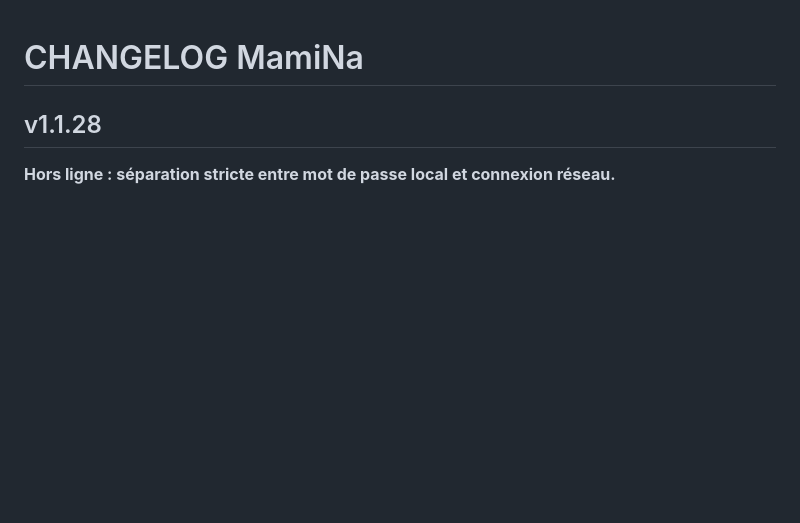
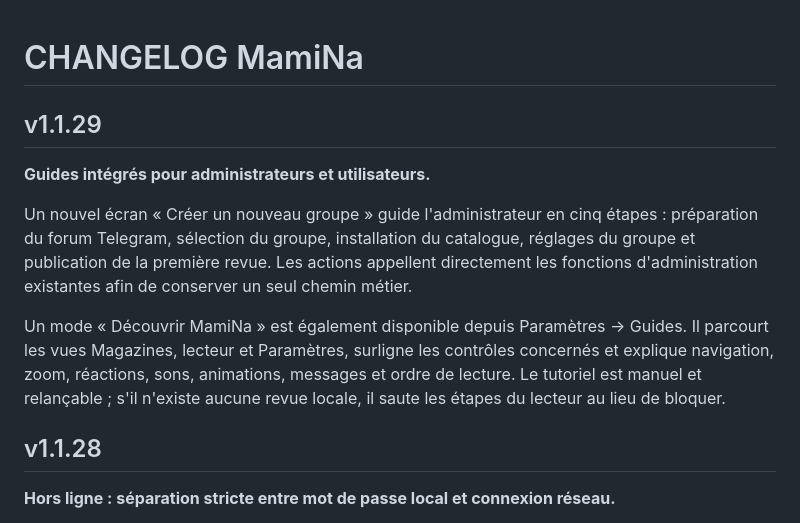
Before and after one commit to angstik/mamina, a Markdown page: CHANGELOG.md, the part around the change. GitHub-like rendering; blank space fills up the shorter version.

Commit message:
v1.1.29 : changelog guides

```diff
--- a/CHANGELOG.md
+++ b/CHANGELOG.md
@@ -5,6 +5,14 @@
 
 
 
+
+
+## v1.1.29
+**Guides intégrés pour administrateurs et utilisateurs.**
+
+Un nouvel écran « Créer un nouveau groupe » guide l'administrateur en cinq étapes : préparation du forum Telegram, sélection du groupe, installation du catalogue, réglages du groupe et publication de la première revue. Les actions appellent directement les fonctions d'administration existantes afin de conserver un seul chemin métier.
+
+Un mode « Découvrir MamiNa » est également disponible depuis Paramètres → Guides. Il parcourt les vues Magazines, lecteur et Paramètres, surligne les contrôles concernés et explique navigation, zoom, réactions, sons, animations, messages et ordre de lecture. Le tutoriel est manuel et relançable ; s'il n'existe aucune revue locale, il saute les étapes du lecteur au lieu de bloquer.
 
 ## v1.1.28
 **Hors ligne : séparation stricte entre mot de passe local et connexion réseau.**
```
